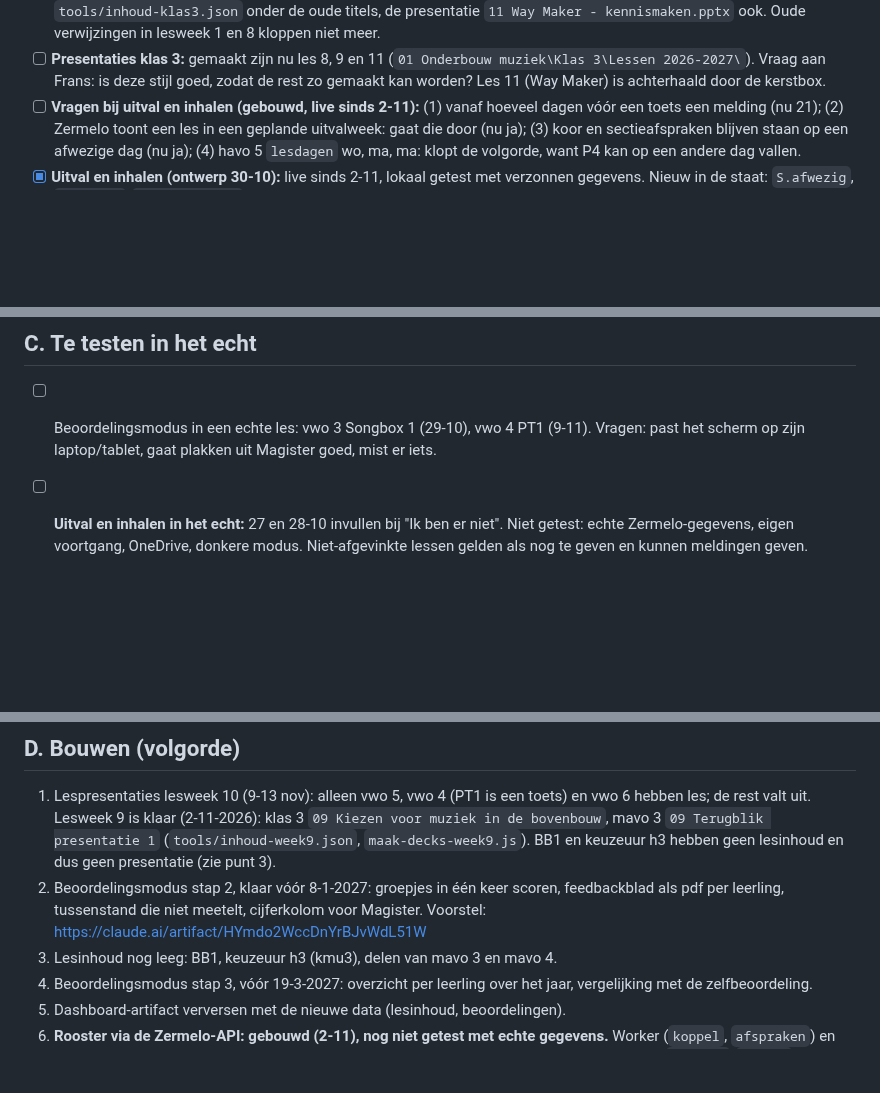
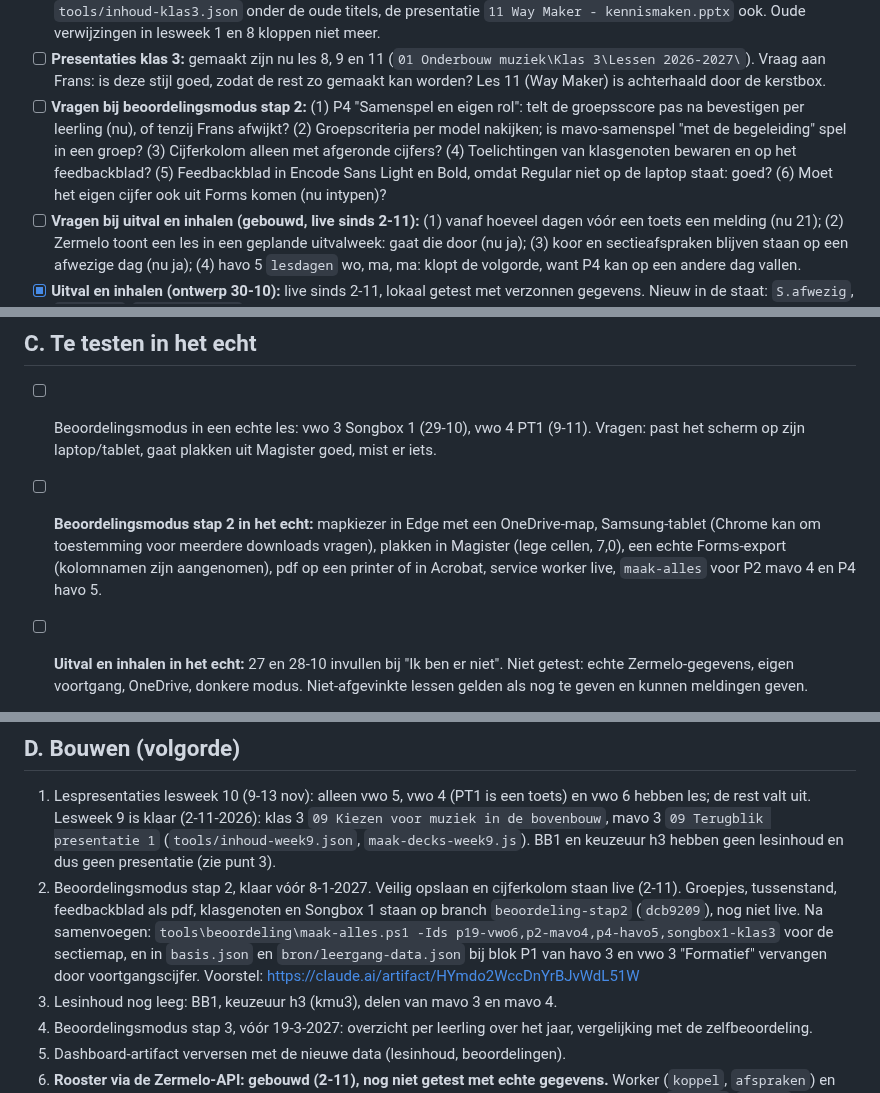
Before and after one commit to fnieuwenhuyzen-rgb/dashboard-docent, a Markdown page: OPEN-PUNTEN.md, 3 parts joined by grey strips. GitHub-like rendering; blank space fills up the shorter version.

Commit message:
OPEN-PUNTEN: stand en vragen beoordelingsmodus stap 2
Co-Authored-By: Claude Opus 5.5 <noreply@anthropic.com>

```diff
--- a/OPEN-PUNTEN.md
+++ b/OPEN-PUNTEN.md
@@ -31,6 +31,7 @@ Verdeling over sessies (2-11): `basis.json` is één regel, dus samenvoegen bots
 - [ ] **Examenconcerten: beoordeling door groepsgenoten telt mee (besluit Frans 2-11).** Nog open: hoeveel procent, en gaat dat van het docentdeel af? Nu docent + 10% zelfbeoordeling. Groepscriteria (programma, eigen werk) krijgen mogelijk voor de hele klas dezelfde score. Daarna de modellen aanpassen met `/lesdag-beoordeling`.
 - [ ] **Way Maker komt in de periode na de kerst (besluit Frans 2-11).** Dat is periode 3 (lesweek 21-30), maar die lessen zijn nu theorie voor T1 (lesweek 29), met Way Maker alleen in "Rollen in een band en orkest" (havo 3 lesweek 27, vwo 3 lesweek 26). Open: blijft het bij die les, of krijgt Way Maker meer lessen, en welke vervallen dan? De lesinhoud staat nog in `tools/inhoud-klas3.json` onder de oude titels, de presentatie `11 Way Maker - kennismaken.pptx` ook. Oude verwijzingen in lesweek 1 en 8 kloppen niet meer.
 - [ ] **Presentaties klas 3:** gemaakt zijn nu les 8, 9 en 11 (`01 Onderbouw muziek\Klas 3\Lessen 2026-2027\`). Vraag aan Frans: is deze stijl goed, zodat de rest zo gemaakt kan worden? Les 11 (Way Maker) is achterhaald door de kerstbox.
+- [ ] **Vragen bij beoordelingsmodus stap 2:** (1) P4 "Samenspel en eigen rol": telt de groepsscore pas na bevestigen per leerling (nu), of tenzij Frans afwijkt? (2) Groepscriteria per model nakijken; is mavo-samenspel "met de begeleiding" spel in een groep? (3) Cijferkolom alleen met afgeronde cijfers? (4) Toelichtingen van klasgenoten bewaren en op het feedbackblad? (5) Feedbackblad in Encode Sans Light en Bold, omdat Regular niet op de laptop staat: goed? (6) Moet het eigen cijfer ook uit Forms komen (nu intypen)?
 - [ ] **Vragen bij uitval en inhalen (gebouwd, live sinds 2-11):** (1) vanaf hoeveel dagen vóór een toets een melding (nu 21); (2) Zermelo toont een les in een geplande uitvalweek: gaat die door (nu ja); (3) koor en sectieafspraken blijven staan op een afwezige dag (nu ja); (4) havo 5 `lesdagen` wo, ma, ma: klopt de volgorde, want P4 kan op een andere dag vallen.
 - [x] **Uitval en inhalen (ontwerp 30-10):** live sinds 2-11, lokaal getest met verzonnen gegevens. Nieuw in de staat: `S.afwezig`, `S.ankers`, `S.afwijkingen`; les-id's ongewijzigd. Nog niet gebouwd (voor D): notenbalk, twee lessen samenvoegen, Week afsluiten, AI-voorstellen. https://claude.ai/artifact/KaRevv4Uuw2cbCLU2nFUi4. Lessen schuiven door, toetsen worden ankers, bij krapte een inhaalvoorstel. Nu schuift een toetsles mee (`reeks`/`planning`): bij één uitgevallen les in vwo 4 lesweek 8 zakt PT1 voorbij 9-11. Echt gebeurd: Frans was di 27 en wo 28-10 afwezig (vwo 4 generale PT1 vervallen, havo 5 woensdagles ook). Besluit Frans: afwezig = alle lessen van die dagen vervallen, niet per les vragen ("Ik ben er niet" + Zermelo vervallen). Besluiten Frans (30-10): PTA-toets verplaatsen beslist Frans zelf (geen mail of akkoord, wel een reden in de afwijkingenlijst); onderbouwtoetsen schuiven vrij, maar binnen de periode uit het PTO; inhaalbare lessen herkent Lesdag aan de titel (generale, afronden, herhaling, oefenen). Nog open: akkoord om te bouwen, en:
   - PTA vwo 4 PT1 duurt 90 minuten, de leergang heeft er één les van 45 voor (lesweek 10, les 2 is themadag). Volgens Frans (2-11) een foutje in de planning, Frans maakt het vóór de kerst in orde. Besluit Frans (2-11): PT1 op ma 9-11 wordt afgenomen in 45 minuten, afwijkend van het PTA.
@@ -44,6 +45,7 @@ Verdeling over sessies (2-11): `basis.json` is één regel, dus samenvoegen bots
 ## C. Te testen in het echt
 
 - [ ] Beoordelingsmodus in een echte les: vwo 3 Songbox 1 (29-10), vwo 4 PT1 (9-11). Vragen: past het scherm op zijn laptop/tablet, gaat plakken uit Magister goed, mist er iets.
+- [ ] **Beoordelingsmodus stap 2 in het echt:** mapkiezer in Edge met een OneDrive-map, Samsung-tablet (Chrome kan om toestemming voor meerdere downloads vragen), plakken in Magister (lege cellen, 7,0), een echte Forms-export (kolomnamen zijn aangenomen), pdf op een printer of in Acrobat, service worker live, `maak-alles` voor P2 mavo 4 en P4 havo 5.
 - [ ] **Uitval en inhalen in het echt:** 27 en 28-10 invullen bij "Ik ben er niet". Niet getest: echte Zermelo-gegevens, eigen voortgang, OneDrive, donkere modus. Niet-afgevinkte lessen gelden als nog te geven en kunnen meldingen geven.
 - [ ] Zermelo-herkenning (`zMuziek`, `zGroep`, `zDienst`) met het echte rooster: Frans kiest in Instellingen bij "Wat Lesdag uit Zermelo haalt" Nu ophalen en dan Kopieer als tekst, en plakt dat.
 - [ ] **Zermelo-koppeling met een echte koppelcode.** De nieuwe Worker staat online sinds 2-11. Frans maakt de code aan en plakt die zelf in Instellingen. Controleren: staat er "via de koppeling"; kloppen vakcode (`mu`, `kmu`?) en groepscodes (`h3a` of `h3.mu`?); weigert `/api/v3` geen veld uit `VELDEN`; hoe zien surveillances eruit (nu: `exam` van een ander vak op Frans' naam, of de tekst "surveillance"). Nog na te gaan: hoe lang de token geldig is, en of `students` voor een docent leesbaar is (Lesdag vraagt het bewust niet op).
@@ -55,7 +57,7 @@ Verdeling over sessies (2-11): `basis.json` is één regel, dus samenvoegen bots
 ## D. Bouwen (volgorde)
 
 1. Lespresentaties lesweek 10 (9-13 nov): alleen vwo 5, vwo 4 (PT1 is een toets) en vwo 6 hebben les; de rest valt uit. Lesweek 9 is klaar (2-11-2026): klas 3 `09 Kiezen voor muziek in de bovenbouw`, mavo 3 `09 Terugblik presentatie 1` (`tools/inhoud-week9.json`, `maak-decks-week9.js`). BB1 en keuzeuur h3 hebben geen lesinhoud en dus geen presentatie (zie punt 3).
-2. Beoordelingsmodus stap 2, klaar vóór 8-1-2027: groepjes in één keer scoren, feedbackblad als pdf per leerling, tussenstand die niet meetelt, cijferkolom voor Magister. Voorstel: https://claude.ai/artifact/HYmdo2WccDnYrBJvWdL51W
+2. Beoordelingsmodus stap 2, klaar vóór 8-1-2027. Veilig opslaan en cijferkolom staan live (2-11). Groepjes, tussenstand, feedbackblad als pdf, klasgenoten en Songbox 1 staan op branch `beoordeling-stap2` (`dcb9209`), nog niet live. Na samenvoegen: `tools\beoordeling\maak-alles.ps1 -Ids p19-vwo6,p2-mavo4,p4-havo5,songbox1-klas3` voor de sectiemap, en in `basis.json` en `bron/leergang-data.json` bij blok P1 van havo 3 en vwo 3 "Formatief" vervangen door voortgangscijfer. Voorstel: https://claude.ai/artifact/HYmdo2WccDnYrBJvWdL51W
 3. Lesinhoud nog leeg: BB1, keuzeuur h3 (kmu3), delen van mavo 3 en mavo 4.
 4. Beoordelingsmodus stap 3, vóór 19-3-2027: overzicht per leerling over het jaar, vergelijking met de zelfbeoordeling.
 5. Dashboard-artifact verversen met de nieuwe data (lesinhoud, beoordelingen).
```
Also changed, not shown: other parts of OPEN-PUNTEN.md (+1 -0 lines).
